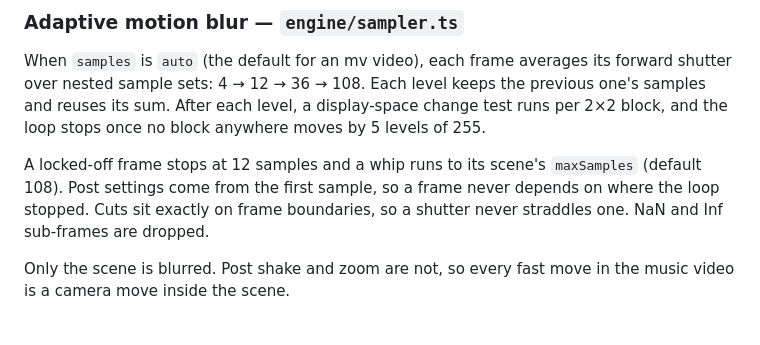
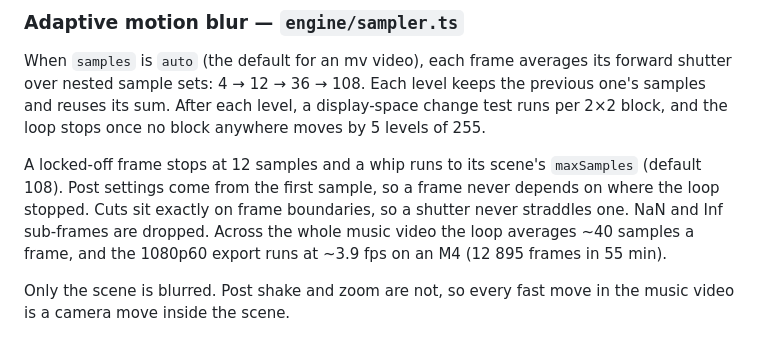
Before and after one commit to Nicartjay/tahimik-lmv, a Markdown page: docs/ENGINE.md, the part around the change. Rendered like a GitHub page.

```diff
--- a/docs/ENGINE.md
+++ b/docs/ENGINE.md
@@ -113,7 +113,9 @@ block, and the loop stops once no block anywhere moves by 5 levels of 255.
 A locked-off frame stops at 12 samples and a whip runs to its scene's `maxSamples`
 (default 108). Post settings come from the first sample, so a frame never depends on
 where the loop stopped. Cuts sit exactly on frame boundaries, so a shutter never
-straddles one. NaN and Inf sub-frames are dropped.
+straddles one. NaN and Inf sub-frames are dropped. Across the whole music video the loop
+averages ~40 samples a frame, and the 1080p60 export runs at ~3.9 fps on an M4 (12 895
+frames in 55 min).
 
 Only the scene is blurred. Post shake and zoom are not, so every fast move in the music
 video is a camera move inside the scene.
```
Also changed, not shown: README.md (+5 -1 lines).
